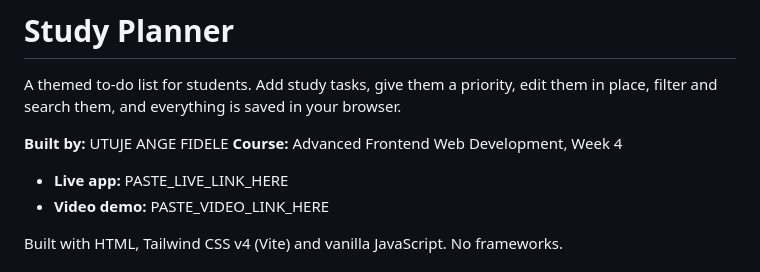
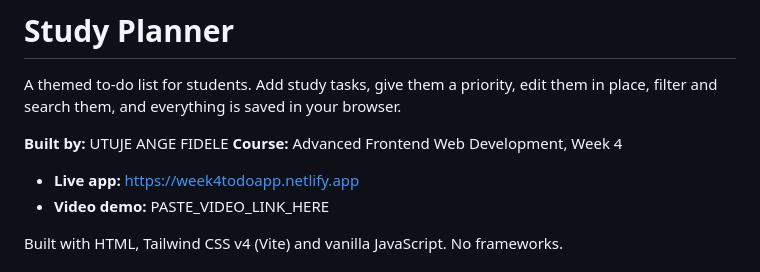
Before and after one commit to utuje-ange12/week4-todo-app, a Markdown page: README.md, the part around the change. Rendered like a GitHub page.

Commit message:
Add live Netlify link to README

```diff
--- a/README.md
+++ b/README.md
@@ -5,7 +5,7 @@ A themed to-do list for students. Add study tasks, give them a priority, edit th
 **Built by:** UTUJE ANGE FIDELE
 **Course:** Advanced Frontend Web Development, Week 4
 
-- **Live app:** PASTE_LIVE_LINK_HERE
+- **Live app:** https://week4todoapp.netlify.app
 - **Video demo:** PASTE_VIDEO_LINK_HERE
 
 Built with HTML, Tailwind CSS v4 (Vite) and vanilla JavaScript. No frameworks.
```
